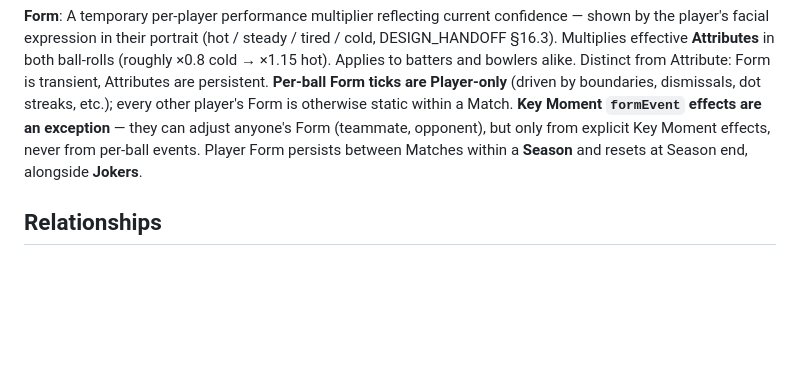
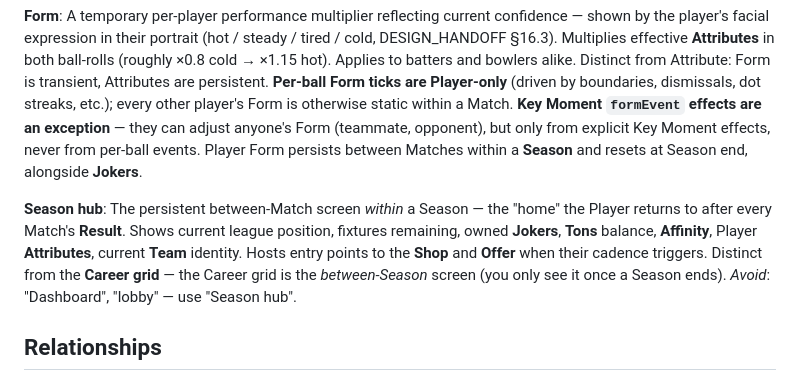
Before and after one commit to nico101rsa/cricket-v3, a Markdown page: CONTEXT.md, the part around the change. Drawn GitHub-style; blank space fills up the shorter version.

```diff
--- a/CONTEXT.md
+++ b/CONTEXT.md
@@ -88,6 +88,10 @@ The team's aggression posture during a Match — one of three bands: Defensive,
 **Form**:
 A temporary per-player performance multiplier reflecting current confidence — shown by the player's facial expression in their portrait (hot / steady / tired / cold, DESIGN_HANDOFF §16.3). Multiplies effective **Attributes** in both ball-rolls (roughly ×0.8 cold → ×1.15 hot). Applies to batters and bowlers alike. Distinct from Attribute: Form is transient, Attributes are persistent. **Per-ball Form ticks are Player-only** (driven by boundaries, dismissals, dot streaks, etc.); every other player's Form is otherwise static within a Match. **Key Moment `formEvent` effects are an exception** — they can adjust anyone's Form (teammate, opponent), but only from explicit Key Moment effects, never from per-ball events. Player Form persists between Matches within a **Season** and resets at Season end, alongside **Jokers**.
 
+**Season hub**:
+The persistent between-Match screen *within* a Season — the "home" the Player returns to after every Match's **Result**. Shows current league position, fixtures remaining, owned **Jokers**, **Tons** balance, **Affinity**, Player **Attributes**, current **Team** identity. Hosts entry points to the **Shop** and **Offer** when their cadence triggers. Distinct from the **Career grid** — the Career grid is the *between-Season* screen (you only see it once a Season ends).
+_Avoid_: "Dashboard", "lobby" — use "Season hub".
+
 ## Relationships
 
 - A **Career** belongs to exactly one **Country**.
```
Also changed, not shown: PROJECT_ROADMAP.md (+11 -5 lines), docs/THEME-5-HANDOFF.md (added, +253 -0 lines).
